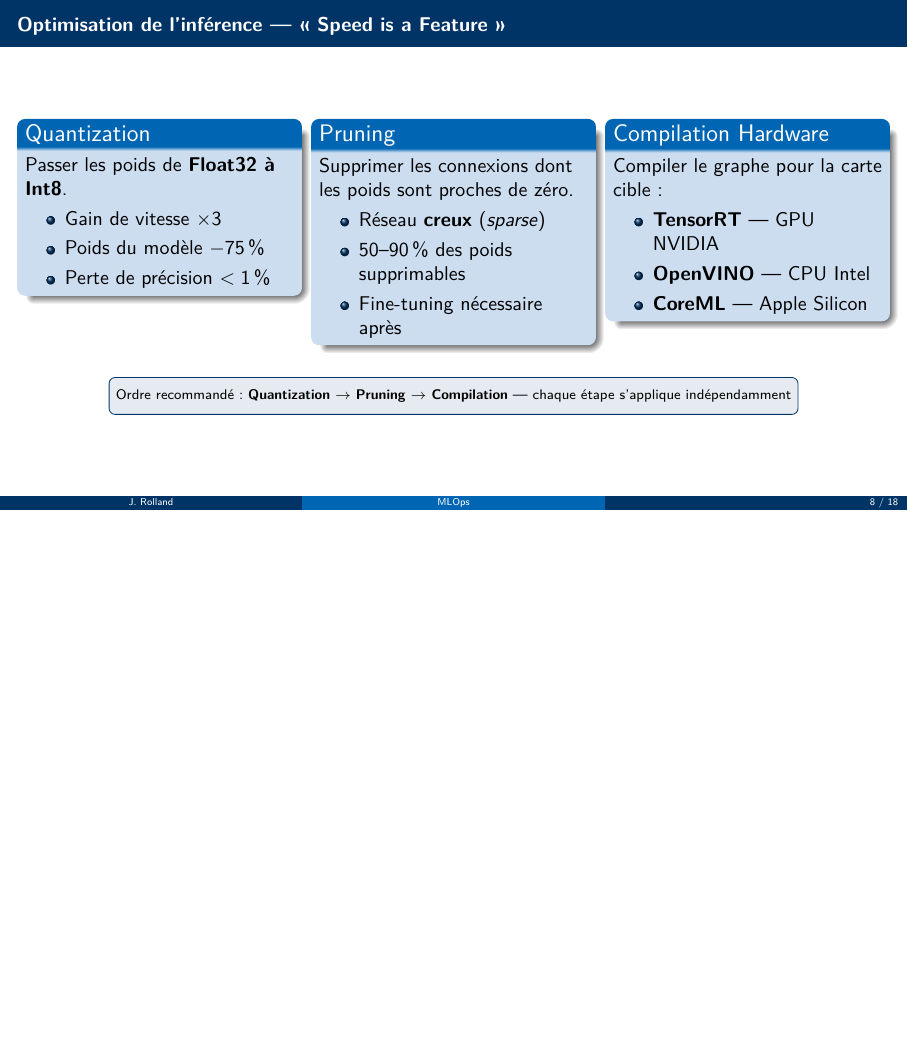
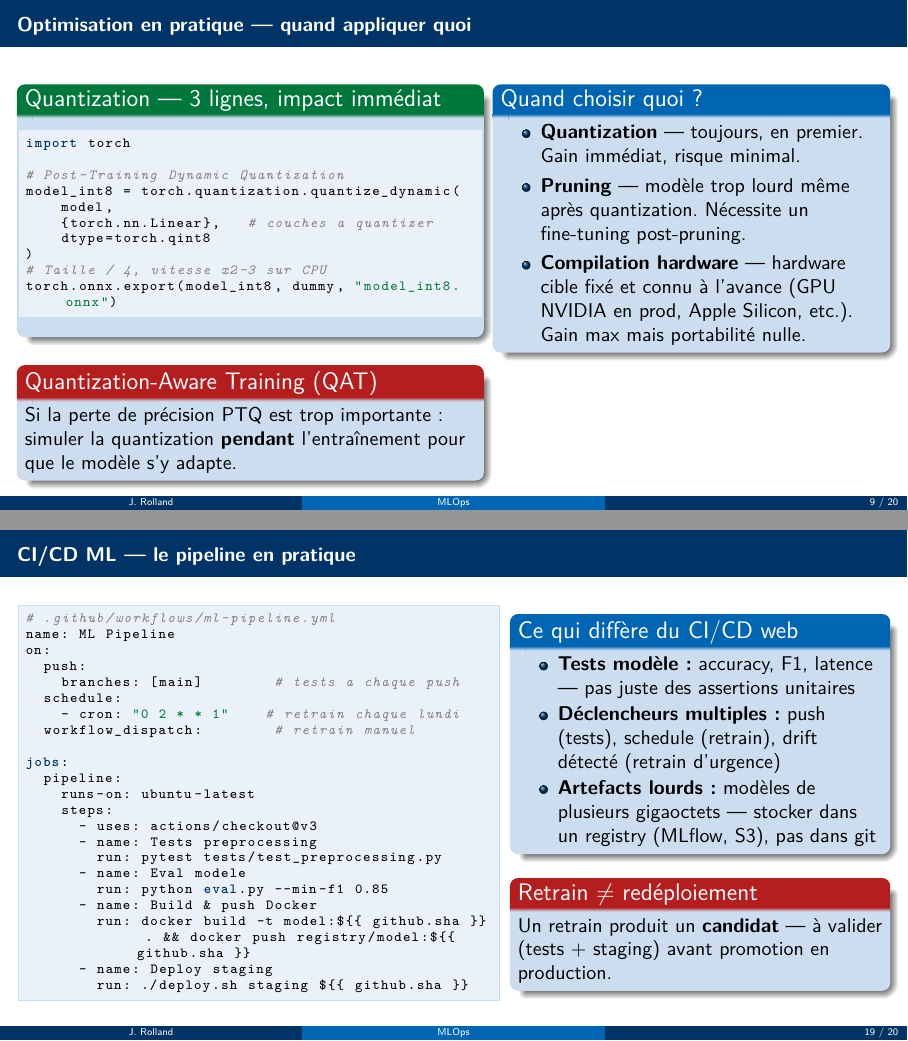
Before and after one commit to kauzarc/efrei-ia-ml-2026-03, LaTeX slides (j5am_mlops_industrialisation/slides.tex): page 8 of 18 before the commit and pages 9 and 19 of 20 after it, the two joined at a grey line, the shorter picture padded with empty space. Compiled offline with pdfLaTeX.

Commit message:
fix(j5am): clarify 'Go' ambiguity, add quantization practice slide
Replace 'modèles en Go' with 'modèles de plusieurs gigaoctets' to avoid
confusion with the Go programming language. Also add a new slide on
'Optimisation en pratique' covering PTQ, QAT, pruning and hardware
compilation trade-offs.

Co-Authored-By: Claude Sonnet 4.6 <noreply@anthropic.com>

```diff
--- a/j5am_mlops_industrialisation/slides.tex
+++ b/j5am_mlops_industrialisation/slides.tex
@@ -288,18 +288,48 @@ client.transition_model_version_stage(
       \end{block}
     \end{column}
   \end{columns}
-  \medskip
-  \begin{center}
-    \begin{tikzpicture}[font=\scriptsize]
-      \node[draw, rounded corners=3pt, fill=jedy_blue!10, draw=jedy_blue,
-            align=center, minimum width=12cm, minimum height=0.65cm]
-        {Ordre recommandé :
-         \textbf{Quantization} $\to$
-         \textbf{Pruning} $\to$
-         \textbf{Compilation} ---
-         chaque étape s'applique indépendamment};
-    \end{tikzpicture}
-  \end{center}
+\end{frame}
+
+\begin{frame}[fragile]{Optimisation en pratique --- quand appliquer quoi}
+  \begin{columns}[T]
+    \begin{column}{0.52\textwidth}
+      \begin{exampleblock}{Quantization --- 3 lignes, impact immédiat}
+\begin{lstlisting}[language=Python, basicstyle=\ttfamily\scriptsize, numbers=none]
+import torch
+
+# Post-Training Dynamic Quantization
+model_int8 = torch.quantization.quantize_dynamic(
+    model,
+    {torch.nn.Linear},   # couches a quantizer
+    dtype=torch.qint8
+)
+# Taille / 4, vitesse x2-3 sur CPU
+torch.onnx.export(model_int8, dummy, "model_int8.onnx")
+\end{lstlisting}
+      \end{exampleblock}
+      \vspace{2pt}
+      \begin{alertblock}{Quantization-Aware Training (QAT)}
+        Si la perte de précision PTQ est trop importante :
+        simuler la quantization \textbf{pendant} l'entraînement
+        pour que le modèle s'y adapte.
+      \end{alertblock}
+    \end{column}
+    \begin{column}{0.44\textwidth}
+      \begin{block}{Quand choisir quoi ?}
+        \begin{itemize}\setlength{\itemsep}{3pt}
+          \item \textbf{Quantization} --- toujours, en premier.
+                Gain immédiat, risque minimal.
+          \item \textbf{Pruning} --- modèle trop lourd
+                même après quantization.
+                Nécessite un fine-tuning post-pruning.
+          \item \textbf{Compilation hardware} ---
+                hardware cible fixé et connu à l'avance
+                (GPU NVIDIA en prod, Apple Silicon, etc.).
+                Gain max mais portabilité nulle.
+        \end{itemize}
+      \end{block}
+    \end{column}
+  \end{columns}
 \end{frame}
 
 % ============================================================
@@ -683,3 +709,46 @@ CMD ["uvicorn", "src.main:app", "--host", "0.0.0.0"]
+\begin{frame}[fragile]{CI/CD ML --- le pipeline en pratique}
+  \begin{columns}[T]
+    \begin{column}{0.54\textwidth}
+\begin{lstlisting}[language=bash, basicstyle=\ttfamily\scriptsize, numbers=none]
+# .github/workflows/ml-pipeline.yml
+name: ML Pipeline
+on:
+  push:
+    branches: [main]        # tests a chaque push
+  schedule:
+    - cron: "0 2 * * 1"    # retrain chaque lundi
+  workflow_dispatch:        # retrain manuel
+
+jobs:
+  pipeline:
+    runs-on: ubuntu-latest
+    steps:
+      - uses: actions/checkout@v3
+      - name: Tests preprocessing
+        run: pytest tests/test_preprocessing.py
+      - name: Eval modele
+        run: python eval.py --min-f1 0.85
+      - name: Build & push Docker
+        run: docker build -t model:${{ github.sha }} . && docker push registry/model:${{ github.sha }}
+      - name: Deploy staging
+        run: ./deploy.sh staging ${{ github.sha }}
+\end{lstlisting}
+    \end{column}
+    \begin{column}{0.42\textwidth}
+      \begin{block}{Ce qui diffère du CI/CD web}
+        \begin{itemize}\setlength{\itemsep}{1pt}
+          \item \textbf{Tests modèle :} accuracy, F1, latence ---
+                pas juste des assertions unitaires
+          \item \textbf{Déclencheurs multiples :}
+                push (tests), schedule (retrain),
+                drift détecté (retrain d'urgence)
+          \item \textbf{Artefacts lourds :} modèles de plusieurs gigaoctets ---
+                stocker dans un registry (MLflow, S3), pas dans git
+        \end{itemize}
+      \end{block}
+      \begin{alertblock}{Retrain $\neq$ redéploiement}
+        Un retrain produit un \textbf{candidat} ---
+        à valider (tests + staging) avant promotion en production.
       \end{alertblock}
     \end{column}
   \end{columns}
```
Also changed, not shown: j5am_mlops_industrialisation/slides.pdf, j5am_mlops_industrialisation/slides.tex (34 more changed lines).
